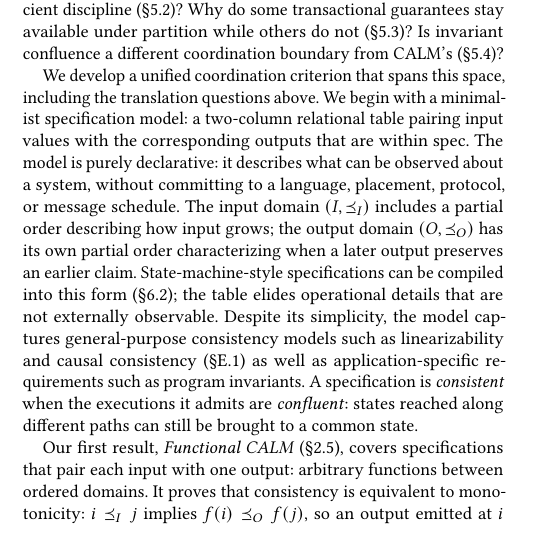
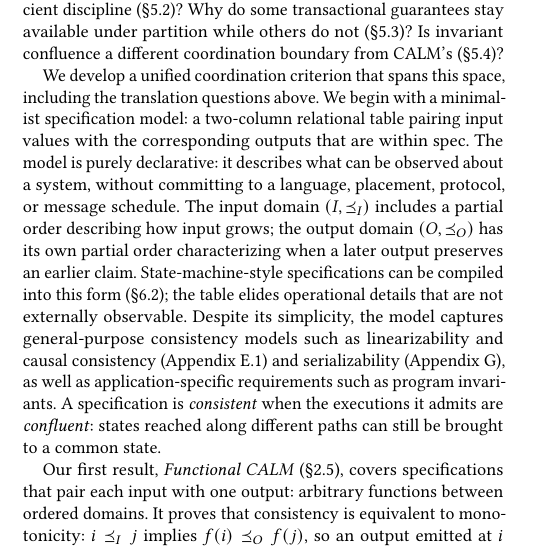
Before and after one commit to jhellerstein/coord-criterion, a LaTeX document (main.tex, which reads sections/intro-new.tex): part of one column of page 1 of 29, cut so that both start at the same text, the shorter picture padded with empty space. Compiled offline with pdfLaTeX.

Commit message:
intro-new: serializability among captured consistency models

```diff
--- a/sections/intro-new.tex
+++ b/sections/intro-new.tex
@@ -50,8 +50,9 @@ State-machine-style specifications can be compiled into this form
 (\S\ref{sec:design-boundary}); the table elides operational details that are not
 externally observable.  Despite its simplicity, the model captures
 general-purpose consistency models such as linearizability and causal
-consistency (\S\ref{app:registers}) as well as application-specific
-requirements such as program invariants.  A
+consistency (Appendix~\ref{app:registers}) and serializability
+(Appendix~\ref{app:cc-bases}), as well as application-specific requirements
+such as program invariants.  A
 specification is \emph{consistent} when the executions it admits are
 \emph{confluent}: states reached along different paths can still be brought to
 a common state.
```
